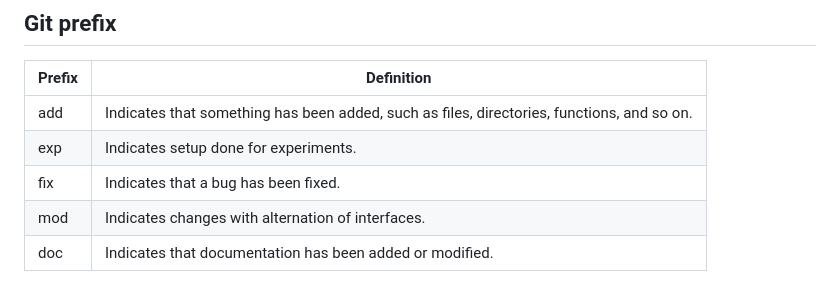
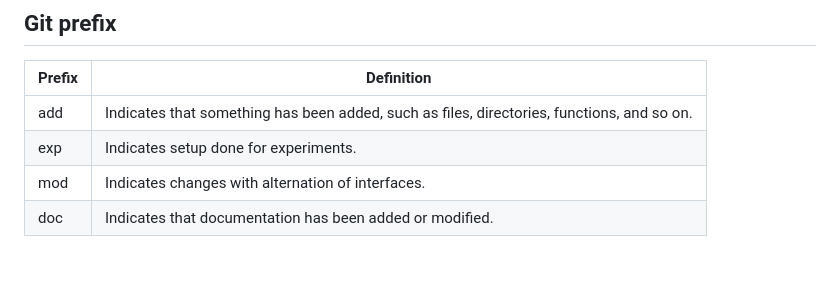
Before and after one commit to Masashi-Lateolabrax/ICAP, a Markdown page: README.md, the part around the change. GitHub-like rendering.

Commit message:
doc: Remove fix git prefix

```diff
--- a/README.md
+++ b/README.md
@@ -104,7 +104,6 @@ TODO
 |--------|--------------------------------------------------------------------------------------------|
 | add    | Indicates that something has been added, such as files, directories, functions, and so on. |
 | exp    | Indicates setup done for experiments.                                                      |
-| fix    | Indicates that a bug has been fixed.                                                       |
 | mod    | Indicates changes with alternation of interfaces.                                          |
 | doc    | Indicates that documentation has been added or modified.                                   |
 
```
